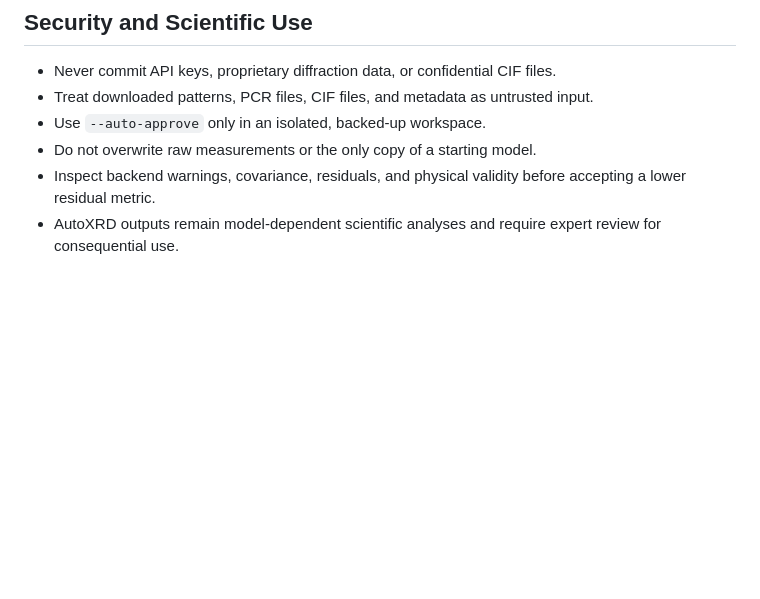
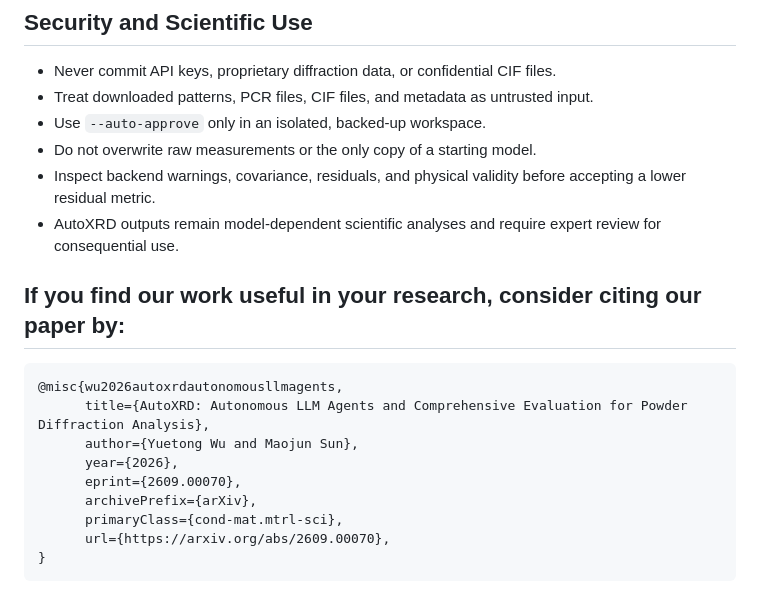
Before and after one commit to Stephen-SMJ/AutoXRD, a Markdown page: README.md, the part around the change. GitHub-like rendering; blank space fills up the shorter version.

````diff
--- a/README.md
+++ b/README.md
@@ -326,3 +326,16 @@ PCR behavior is documented in [`docs/fullprof-pcr.md`](docs/fullprof-pcr.md).
   accepting a lower residual metric.
 - AutoXRD outputs remain model-dependent scientific analyses and require expert
   review for consequential use.
+
+## If you find our work useful in your research, consider citing our paper by:
+```
+@misc{wu2026autoxrdautonomousllmagents,
+      title={AutoXRD: Autonomous LLM Agents and Comprehensive Evaluation for Powder Diffraction Analysis},
+      author={Yuetong Wu and Maojun Sun},
+      year={2026},
+      eprint={2609.00070},
+      archivePrefix={arXiv},
+      primaryClass={cond-mat.mtrl-sci},
+      url={https://arxiv.org/abs/2609.00070},
+}
+```
````
